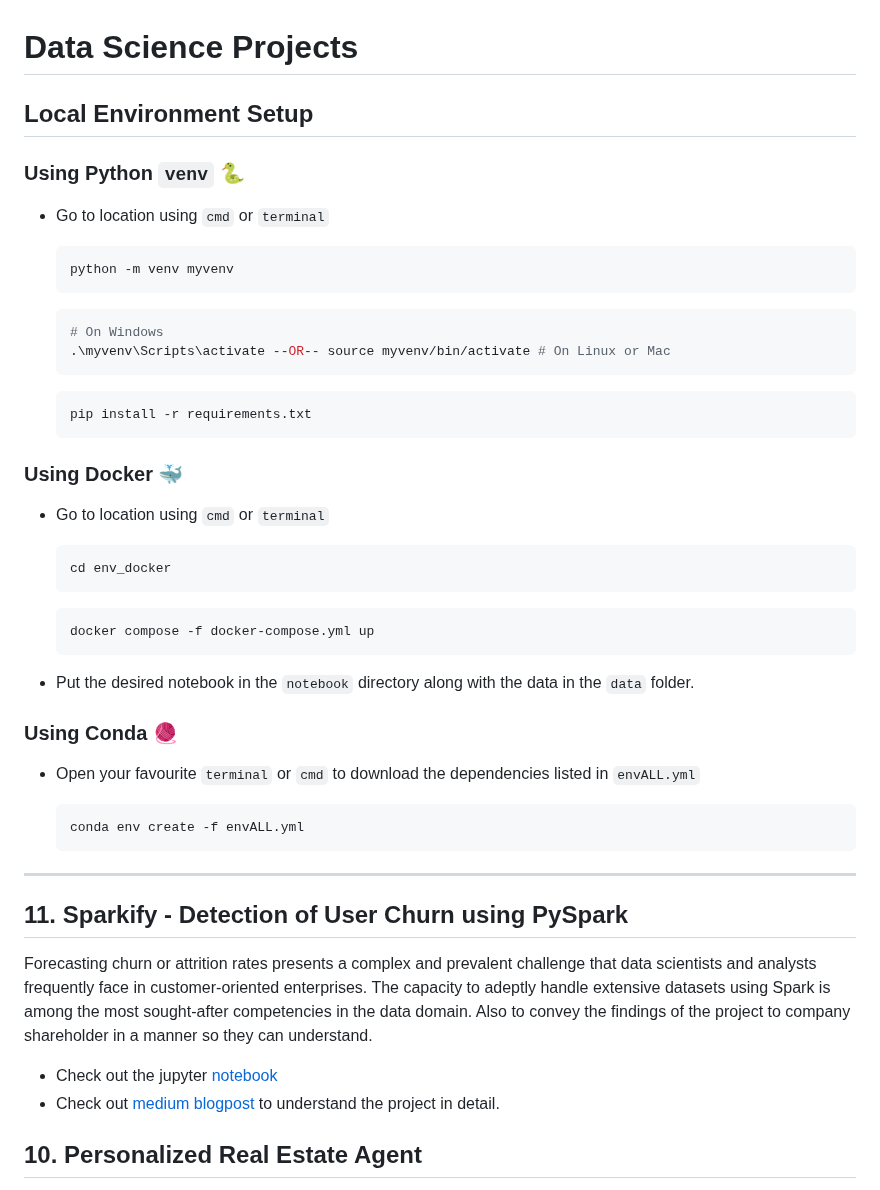
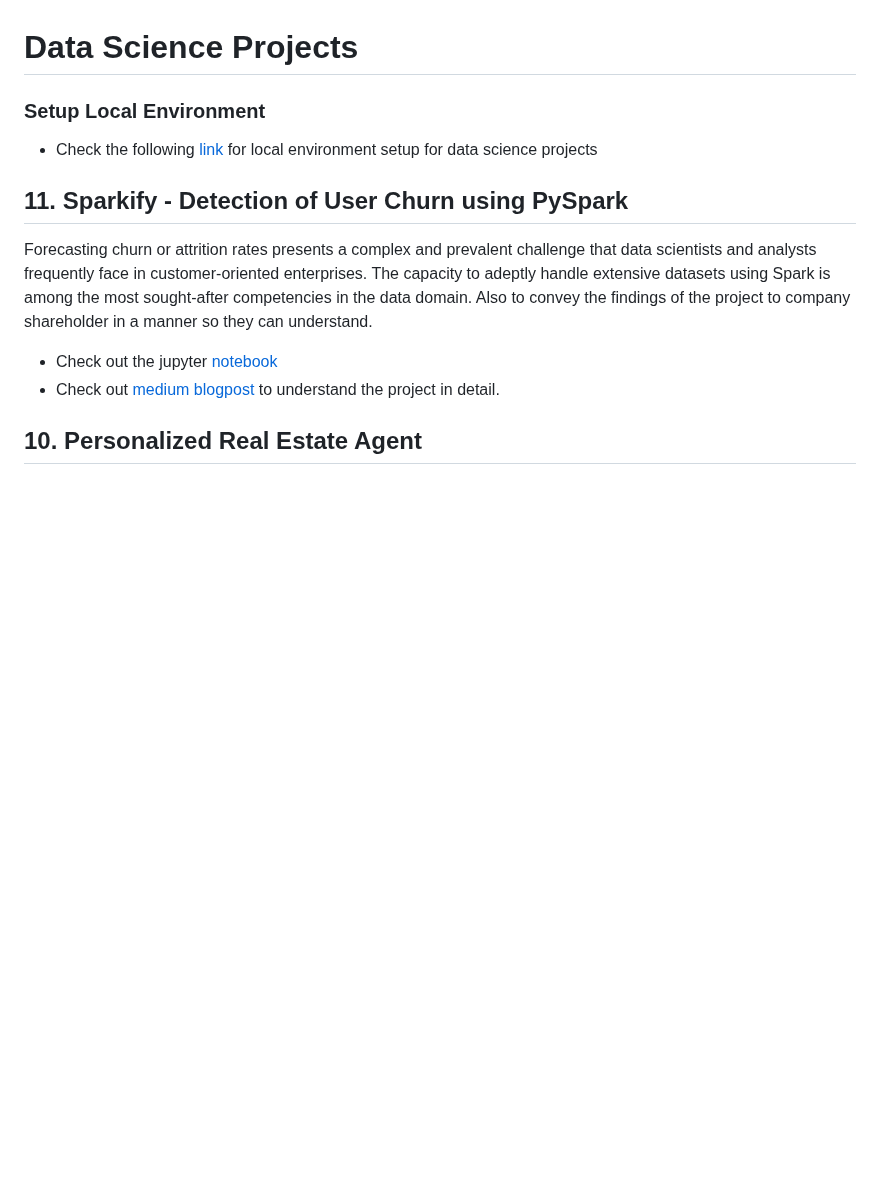
Before and after one commit to aghoshpro/myProjects, a Markdown page: README.md, the part around the change. Drawn GitHub-style; blank space fills up the shorter version.

````diff
--- a/README.md
+++ b/README.md
@@ -1,47 +1,8 @@
 # Data Science Projects
 
-## Local Environment Setup
+### Setup Local Environment
 
-### Using Python `venv` 🐍
-
-- Go to location using `cmd` or `terminal`
-
-  ```bash
-  python -m venv myvenv
-  ```
-
-  ```sh
-  # On Windows
-  .\myvenv\Scripts\activate --OR-- source myvenv/bin/activate # On Linux or Mac
-  ```
-
-  ```sh
-  pip install -r requirements.txt
-  ```
-
-### Using Docker 🐳
-
-- Go to location using `cmd` or `terminal`
-
-  ```sh
-  cd env_docker
-  ```
-
-  ```sh
-  docker compose -f docker-compose.yml up
-  ```
-
-- Put the desired notebook in the `notebook` directory along with the data in the `data` folder.
-
-### Using Conda 🧶
-
-- Open your favourite `terminal` or `cmd` to download the dependencies listed in `envALL.yml`
-
-  ```sh
-  conda env create -f envALL.yml
-  ```
-
----
+- Check the following [link](https://github.com/aghoshpro/myProjects?tab=coc-ov-file) for local environment setup for data science projects
 
 ## 11. Sparkify - Detection of User Churn using PySpark
 
````
Also changed, not shown: CODE_OF_CONDUCT.md (added, +105 -0 lines).
